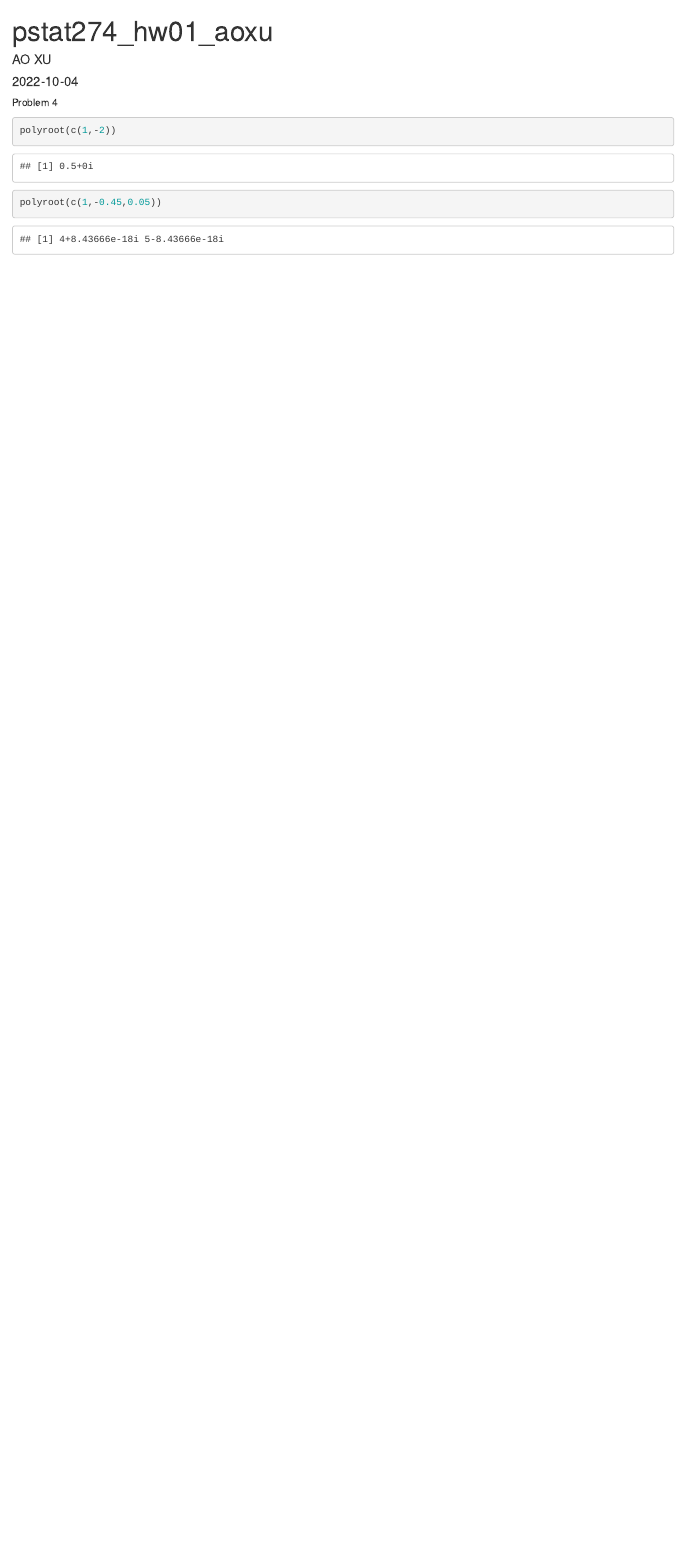
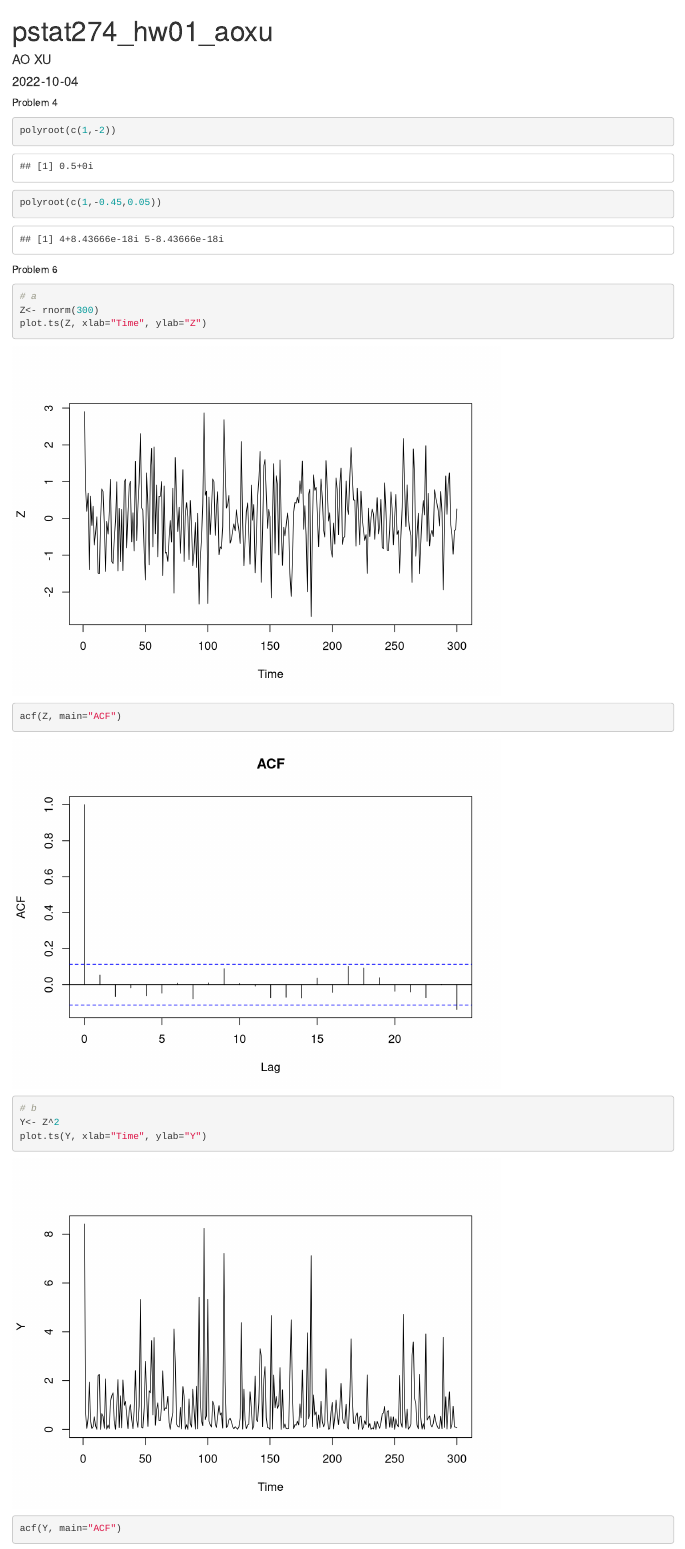
Before and after one commit to bobaoxu2001/PSTAT174, an R Markdown document (pstat274_hw01_aoxu.Rmd): the page in a window 1100 px wide, from its top. Rendered offline with R 4.5, knitr and Pandoc, with nearby package versions; code that draws random numbers runs with fixed seeds of ours.

Commit message:
hw1 finished

````diff
--- a/pstat274_hw01_aoxu.Rmd
+++ b/pstat274_hw01_aoxu.Rmd
@@ -10,3 +10,20 @@ Problem 4
 polyroot(c(1,-2))
 polyroot(c(1,-0.45,0.05))
 ```
+
+Problem 6
+```{r}
+# a
+Z<- rnorm(300)
+plot.ts(Z, xlab="Time", ylab="Z")
+```
+```{r}
+acf(Z, main="ACF")
+```
+```{r}
+# b
+Y<- Z^2
+plot.ts(Y, xlab="Time", ylab="Y")
+```
+```{r}
+acf(Y, main="ACF")
````
Also changed, not shown: pstat274_hw01_aoxu.html, pstat274_hw01_aoxu.Rmd (14 more changed lines).
